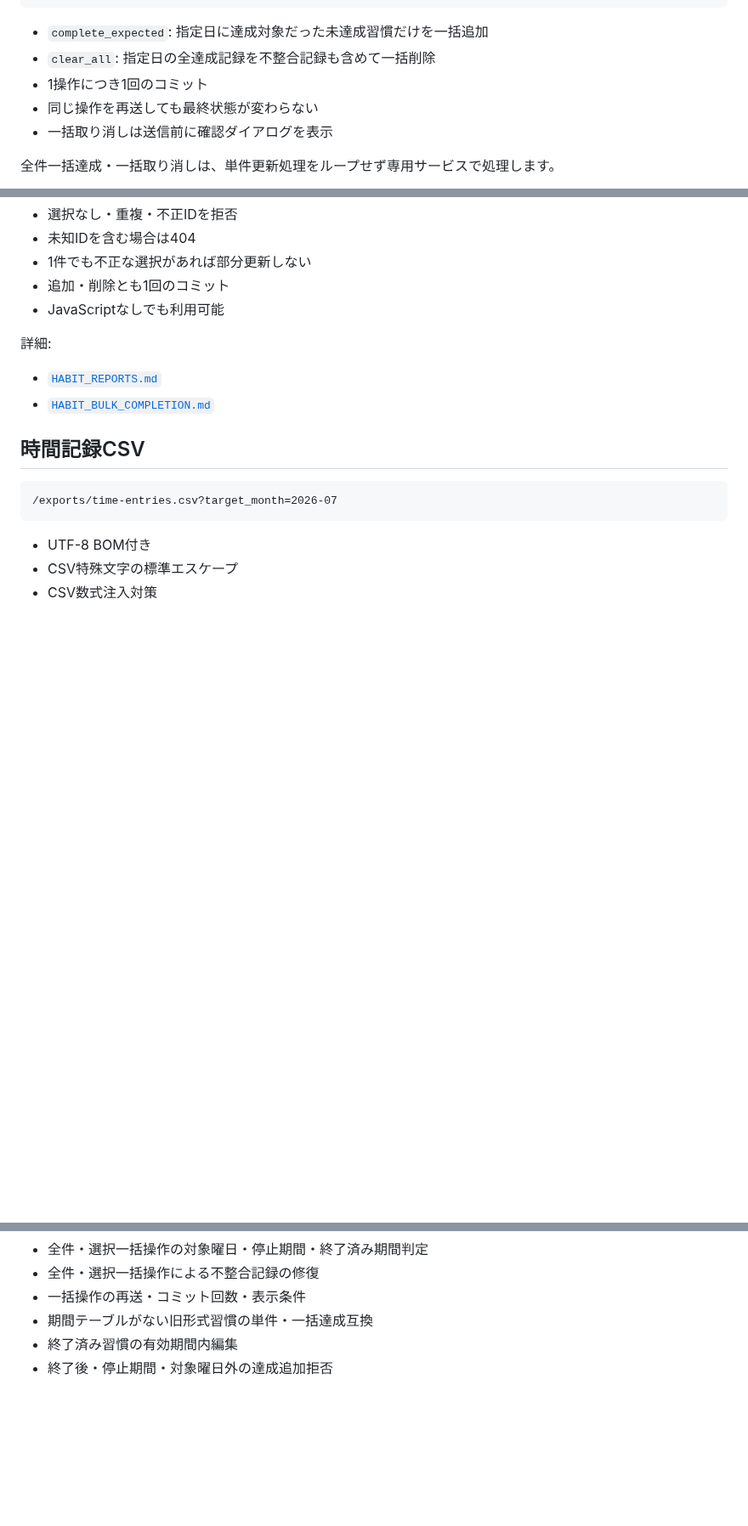
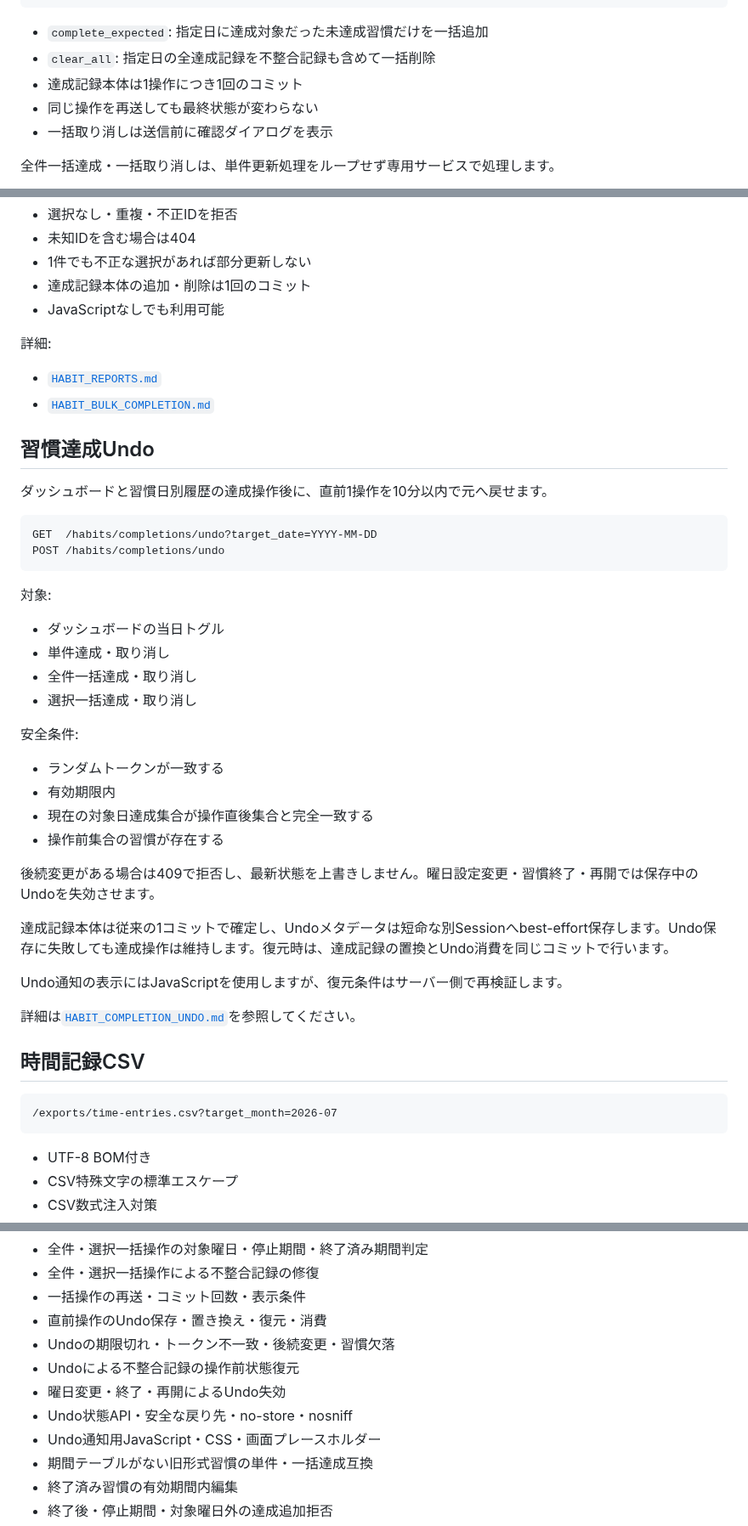
Before and after one commit to mizzz-ivr/home-panel-py, a Markdown page: README.md, 3 parts joined by grey strips. Shown at 85% size. Rendered like a GitHub page; blank space fills up the shorter version.

Commit message:
READMEへ習慣達成Undoを追記

````diff
--- a/README.md
+++ b/README.md
@@ -302,7 +308,7 @@ action=complete_expected|clear_all
 
 - `complete_expected`: 指定日に達成対象だった未達成習慣だけを一括追加
 - `clear_all`: 指定日の全達成記録を不整合記録も含めて一括削除
-- 1操作につき1回のコミット
+- 達成記録本体は1操作につき1回のコミット
 - 同じ操作を再送しても最終状態が変わらない
 - 一括取り消しは送信前に確認ダイアログを表示
 
@@ -328,13 +334,44 @@ habit_ids=<習慣ID>（複数指定）
 - 選択なし・重複・不正IDを拒否
 - 未知IDを含む場合は404
 - 1件でも不正な選択があれば部分更新しない
-- 追加・削除とも1回のコミット
+- 達成記録本体の追加・削除は1回のコミット
 - JavaScriptなしでも利用可能
 
 詳細:
 
 - [`HABIT_REPORTS.md`](./HABIT_REPORTS.md)
 - [`HABIT_BULK_COMPLETION.md`](./HABIT_BULK_COMPLETION.md)
+
+## 習慣達成Undo
+
+ダッシュボードと習慣日別履歴の達成操作後に、直前1操作を10分以内で元へ戻せます。
+
+```text
+GET  /habits/completions/undo?target_date=YYYY-MM-DD
+POST /habits/completions/undo
+```
+
+対象:
+
+- ダッシュボードの当日トグル
+- 単件達成・取り消し
+- 全件一括達成・取り消し
+- 選択一括達成・取り消し
+
+安全条件:
+
+- ランダムトークンが一致する
+- 有効期限内
+- 現在の対象日達成集合が操作直後集合と完全一致する
+- 操作前集合の習慣が存在する
+
+後続変更がある場合は409で拒否し、最新状態を上書きしません。曜日設定変更・習慣終了・再開では保存中のUndoを失効させます。
+
+達成記録本体は従来の1コミットで確定し、Undoメタデータは短命な別Sessionへbest-effort保存します。Undo保存に失敗しても達成操作は維持します。復元時は、達成記録の置換とUndo消費を同じコミットで行います。
+
+Undo通知の表示にはJavaScriptを使用しますが、復元条件はサーバー側で再検証します。
+
+詳細は[`HABIT_COMPLETION_UNDO.md`](./HABIT_COMPLETION_UNDO.md)を参照してください。
 
 ## 時間記録CSV
 
@@ -502,6 +548,12 @@ pytest -q
 - 全件・選択一括操作の対象曜日・停止期間・終了済み期間判定
 - 全件・選択一括操作による不整合記録の修復
 - 一括操作の再送・コミット回数・表示条件
+- 直前操作のUndo保存・置き換え・復元・消費
+- Undoの期限切れ・トークン不一致・後続変更・習慣欠落
+- Undoによる不整合記録の操作前状態復元
+- 曜日変更・終了・再開によるUndo失効
+- Undo状態API・安全な戻り先・no-store・nosniff
+- Undo通知用JavaScript・CSS・画面プレースホルダー
 - 期間テーブルがない旧形式習慣の単件・一括達成互換
 - 終了済み習慣の有効期間内編集
 - 終了後・停止期間・対象曜日外の達成追加拒否
````
Also changed, not shown: other parts of README.md (+16 -0 lines).
